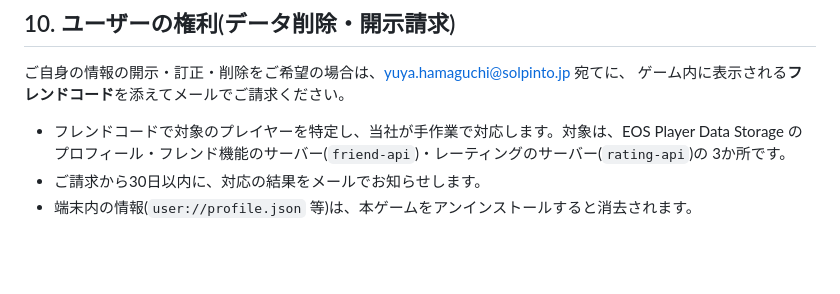
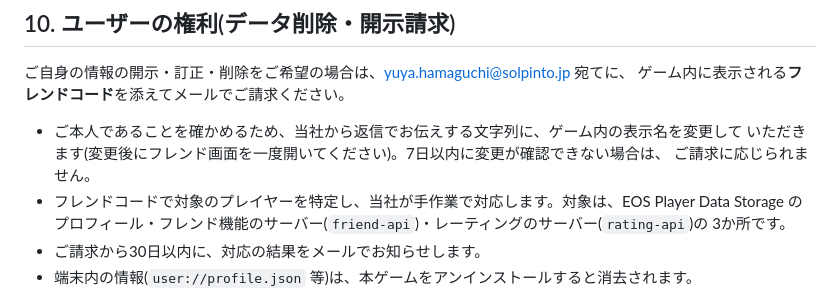
Before and after one commit to oekklab-source/Tag_game, a Markdown page: docs/PRIVACY_POLICY_DRAFT.md, the part around the change. Rendered like a GitHub page; blank space fills up the shorter version.

```diff
--- a/docs/PRIVACY_POLICY_DRAFT.md
+++ b/docs/PRIVACY_POLICY_DRAFT.md
@@ -205,6 +205,9 @@ Epicとのデータ処理契約(DPA)の締結が必要となるケースがあ
 ご自身の情報の開示・訂正・削除をご希望の場合は、yuya.hamaguchi@solpinto.jp 宛てに、
 ゲーム内に表示される**フレンドコード**を添えてメールでご請求ください。
 
+- ご本人であることを確かめるため、当社から返信でお伝えする文字列に、ゲーム内の表示名を変更して
+  いただきます(変更後にフレンド画面を一度開いてください)。7日以内に変更が確認できない場合は、
+  ご請求に応じられません。
 - フレンドコードで対象のプレイヤーを特定し、当社が手作業で対応します。対象は、EOS Player Data
   Storage のプロフィール・フレンド機能のサーバー(`friend-api`)・レーティングのサーバー(`rating-api`)の
   3か所です。
```
Also changed, not shown: docs/DATA_DELETION_RUNBOOK.md (+16 -2 lines).
